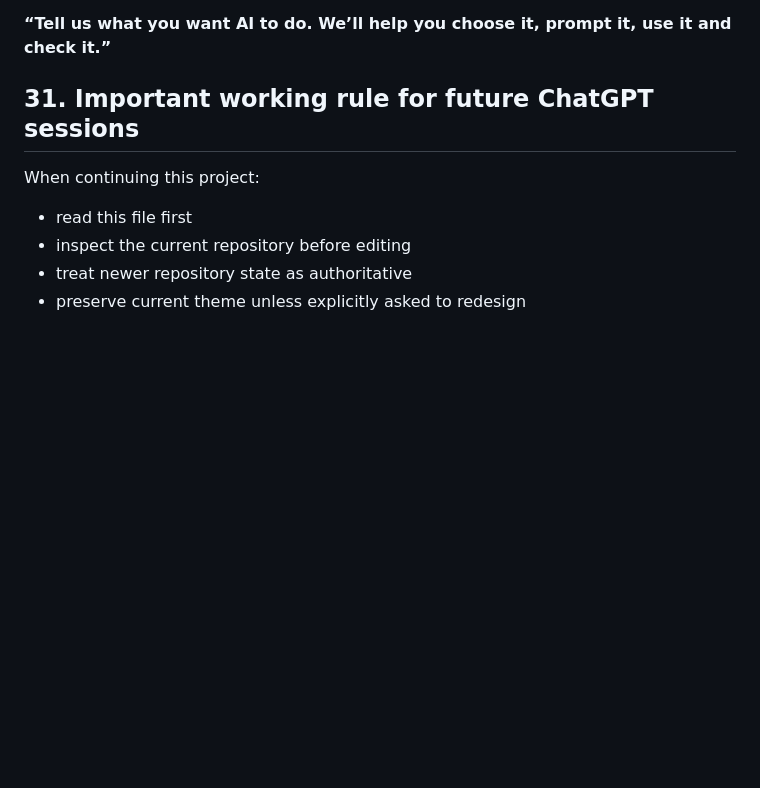
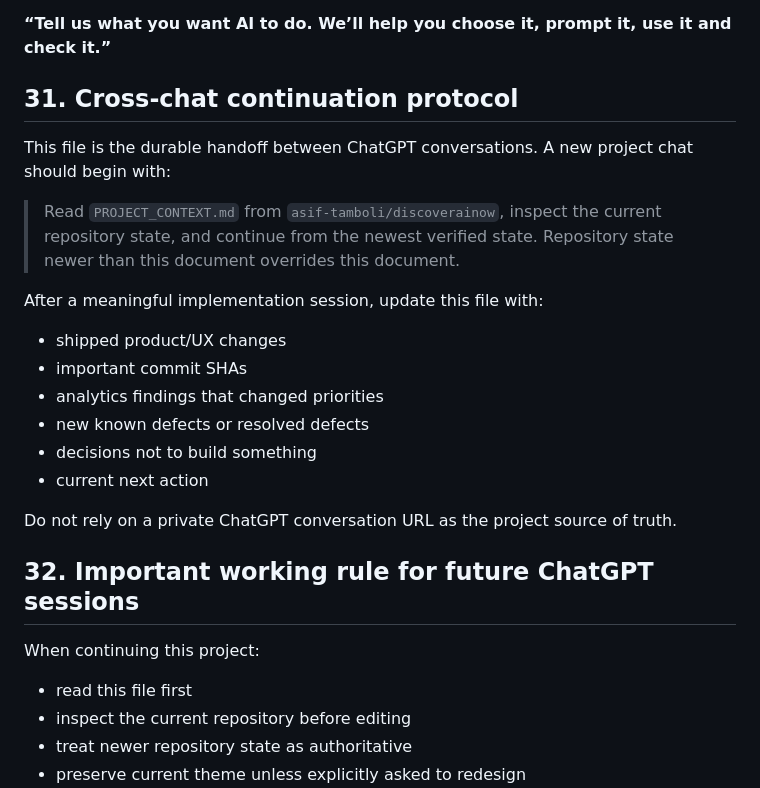
Before and after one commit to asif-tamboli/discoverainow, a Markdown page: PROJECT_CONTEXT.md, the part around the change. Rendered like a GitHub page; blank space fills up the shorter version.

Commit message:
Clarify cross-chat project continuation protocol

```diff
--- a/PROJECT_CONTEXT.md
+++ b/PROJECT_CONTEXT.md
@@ -857,7 +857,23 @@ The product should increasingly feel like:
 
 **“Tell us what you want AI to do. We’ll help you choose it, prompt it, use it and check it.”**
 
-## 31. Important working rule for future ChatGPT sessions
+## 31. Cross-chat continuation protocol
+
+This file is the durable handoff between ChatGPT conversations. A new project chat should begin with:
+
+> Read `PROJECT_CONTEXT.md` from `asif-tamboli/discoverainow`, inspect the current repository state, and continue from the newest verified state. Repository state newer than this document overrides this document.
+
+After a meaningful implementation session, update this file with:
+- shipped product/UX changes
+- important commit SHAs
+- analytics findings that changed priorities
+- new known defects or resolved defects
+- decisions not to build something
+- current next action
+
+Do not rely on a private ChatGPT conversation URL as the project source of truth.
+
+## 32. Important working rule for future ChatGPT sessions
 
 When continuing this project:
 - read this file first
```
